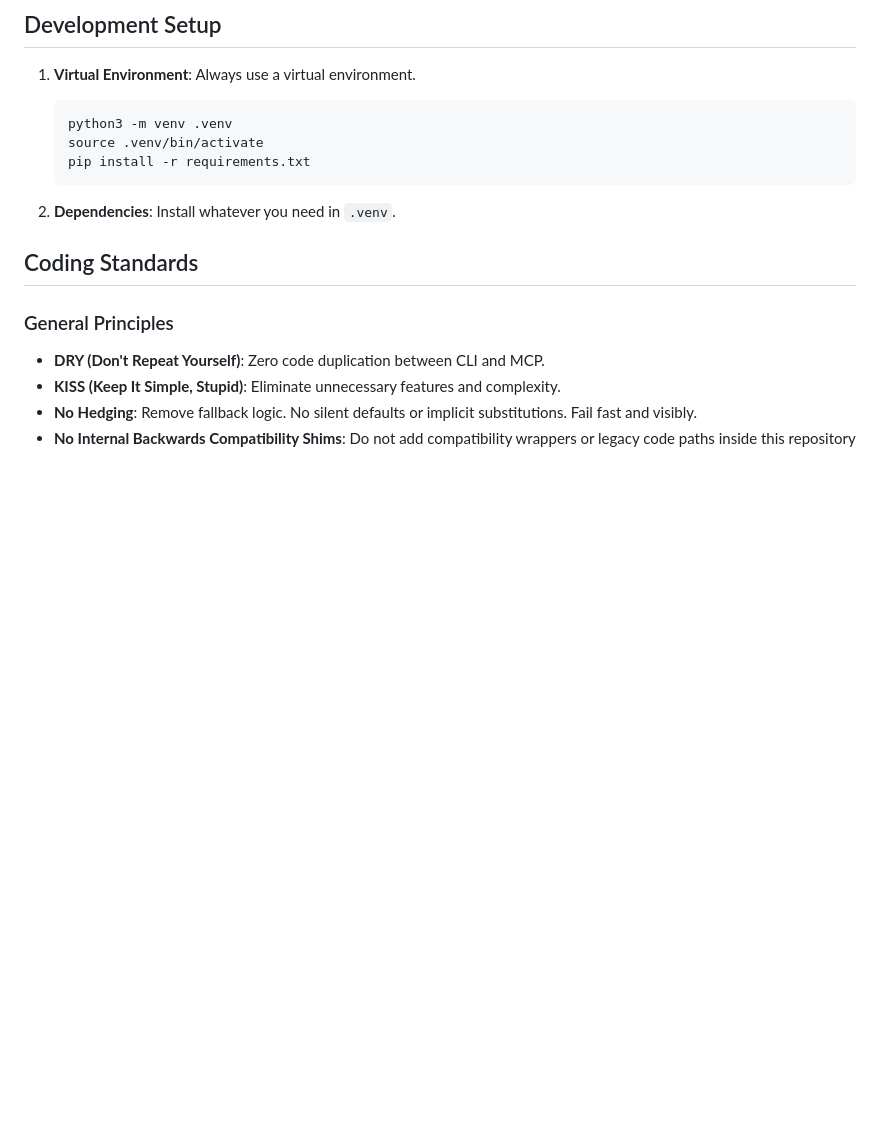
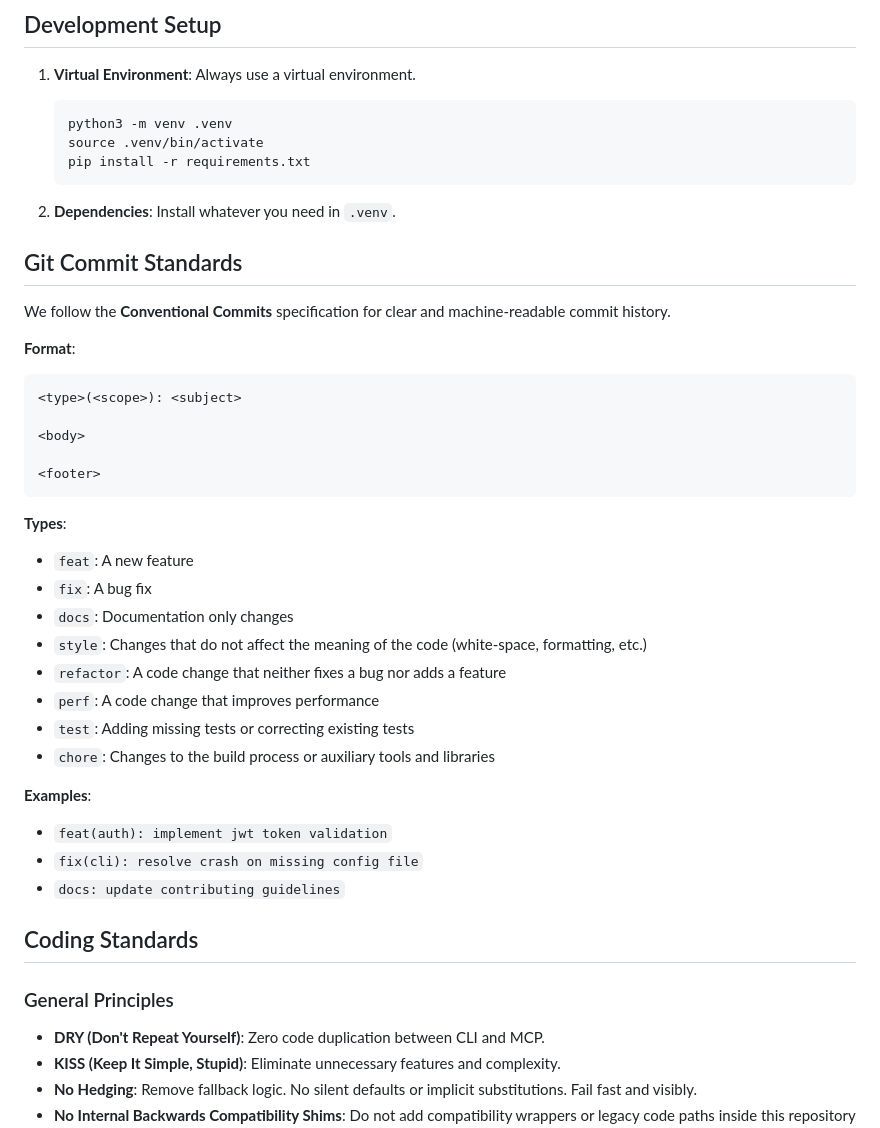
Before and after one commit to wawiesel/wks, a Markdown page: CONTRIBUTING.md, the part around the change. GitHub-like rendering; blank space fills up the shorter version.

Commit message:
docs: add git commit standards to CONTRIBUTING.md

````diff
--- a/CONTRIBUTING.md
+++ b/CONTRIBUTING.md
@@ -10,6 +10,34 @@
    ```
 
 2. **Dependencies**: Install whatever you need in `.venv`.
+
+## Git Commit Standards
+
+We follow the **Conventional Commits** specification for clear and machine-readable commit history.
+
+**Format**:
+```text
+<type>(<scope>): <subject>
+
+<body>
+
+<footer>
+```
+
+**Types**:
+- `feat`: A new feature
+- `fix`: A bug fix
+- `docs`: Documentation only changes
+- `style`: Changes that do not affect the meaning of the code (white-space, formatting, etc.)
+- `refactor`: A code change that neither fixes a bug nor adds a feature
+- `perf`: A code change that improves performance
+- `test`: Adding missing tests or correcting existing tests
+- `chore`: Changes to the build process or auxiliary tools and libraries
+
+**Examples**:
+- `feat(auth): implement jwt token validation`
+- `fix(cli): resolve crash on missing config file`
+- `docs: update contributing guidelines`
 
 ## Coding Standards
 
````
